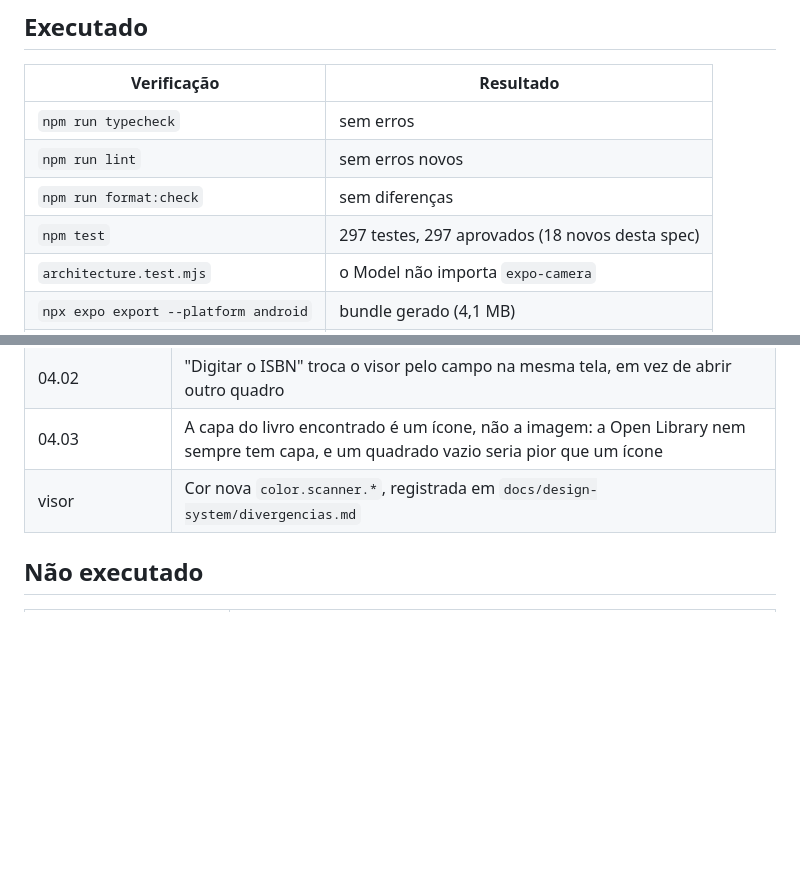
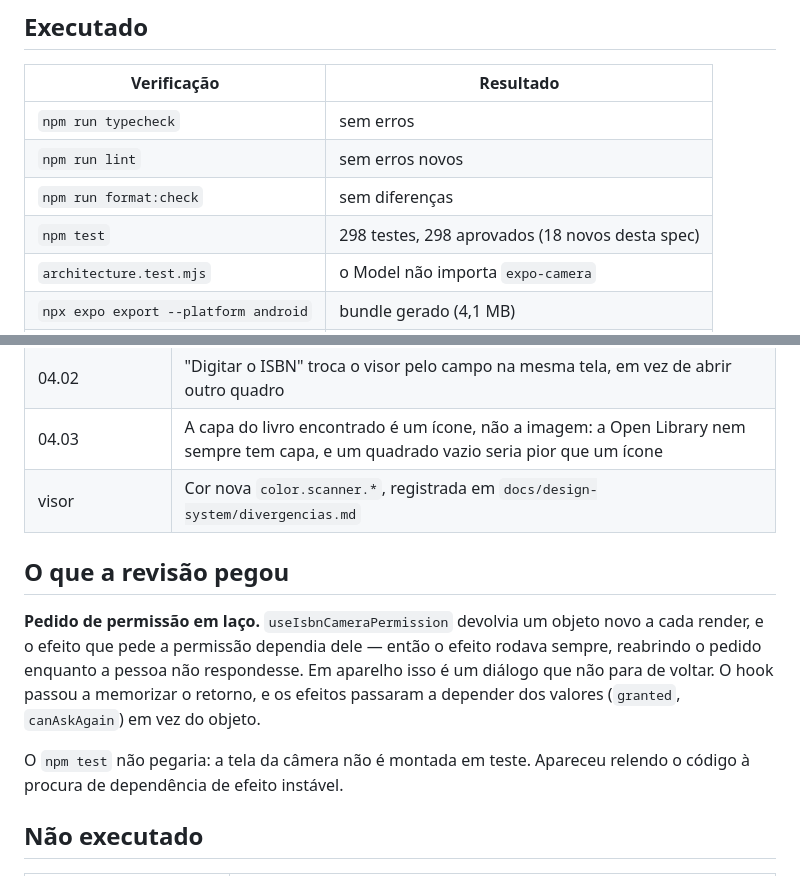
Before and after one commit to Ghostyxseven/IpeBook, a Markdown page: specs/030-leitura-isbn/verify.md, 2 parts joined by grey strips. Drawn GitHub-style; blank space fills up the shorter version.

```diff
--- a/specs/030-leitura-isbn/verify.md
+++ b/specs/030-leitura-isbn/verify.md
@@ -9,7 +9,7 @@ Data: 07/10/2026 · Branch `feat/isbn-e-perfil-completo`.
 | `npm run typecheck`                  | sem erros                                       |
 | `npm run lint`                       | sem erros novos                                 |
 | `npm run format:check`               | sem diferenças                                  |
-| `npm test`                           | 297 testes, 297 aprovados (18 novos desta spec) |
+| `npm test`                           | 298 testes, 298 aprovados (18 novos desta spec) |
 | `architecture.test.mjs`              | o Model não importa `expo-camera`               |
 | `npx expo export --platform android` | bundle gerado (4,1 MB)                          |
 | `npx expo export --platform ios`     | bundle gerado (3,8 MB)                          |
@@ -41,6 +41,18 @@ testar a tela com aquele número.
 | 04.03                      | A capa do livro encontrado é um ícone, não a imagem: a Open Library nem sempre tem capa, e um quadrado vazio seria pior que um ícone |
 | visor                      | Cor nova `color.scanner.*`, registrada em `docs/design-system/divergencias.md`                                                       |
 
+## O que a revisão pegou
+
+**Pedido de permissão em laço.** `useIsbnCameraPermission` devolvia um objeto
+novo a cada render, e o efeito que pede a permissão dependia dele — então o
+efeito rodava sempre, reabrindo o pedido enquanto a pessoa não respondesse. Em
+aparelho isso é um diálogo que não para de voltar. O hook passou a memorizar o
+retorno, e os efeitos passaram a depender dos valores (`granted`, `canAskAgain`)
+em vez do objeto.
+
+O `npm test` não pegaria: a tela da câmera não é montada em teste. Apareceu
+relendo o código à procura de dependência de efeito instável.
+
 ## Não executado
 
 | O quê                                 | Por quê                                                                                                                          |
```
Also changed, not shown: specs/031-perfil-completo/verify.md (+18 -1 lines).
